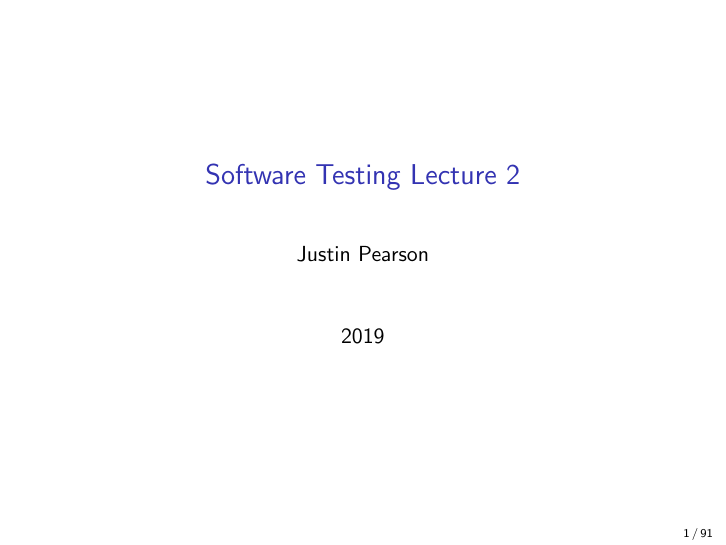
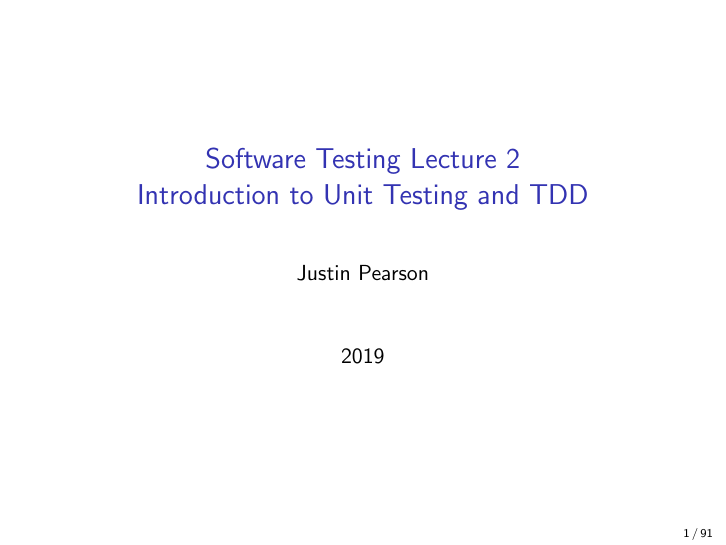
Before and after one commit to JustinKennethPearson/testingcourse, LaTeX slides (Lectures/lecture2.tex): page 1 of 91. Compiled offline with pdfLaTeX.

Commit message:
Tidy up of lecutre 2.

```diff
--- a/Lectures/lecture2.tex
+++ b/Lectures/lecture2.tex
@@ -6,7 +6,7 @@
         stringstyle=\ttfamily}
 
 \usepackage{color}
-\title{Software Testing Lecture 2}
+\title{Software Testing Lecture 2 \\ Introduction to Unit Testing and TDD}
 \author{Justin Pearson}
 \date{2019}
 \setbeamertemplate{footline}[page number]
```
